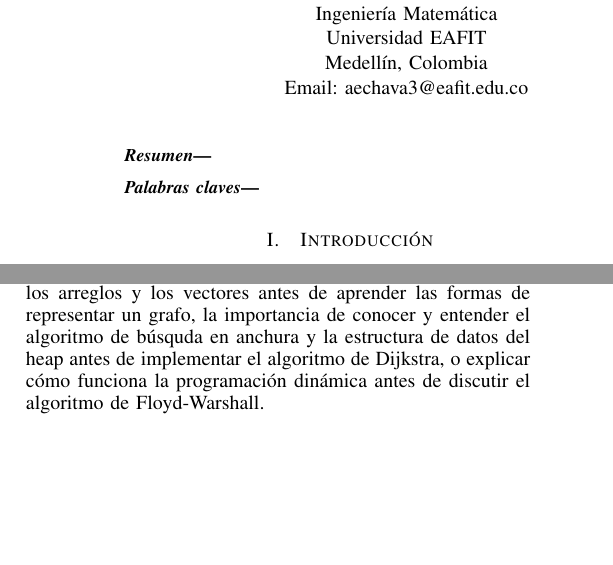
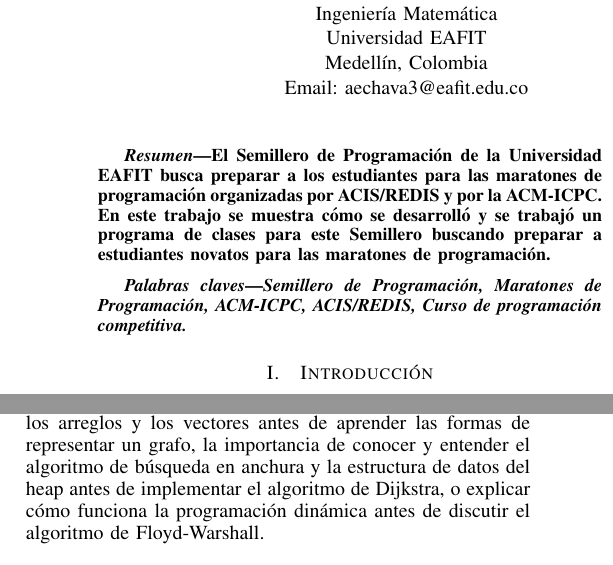
Before and after one commit to anaechavarria/SemilleroProgramacion, a LaTeX paper (Trabajo/Informe Final/Desarrollo e implementación de un programa de trabajo para el semillero de programación.tex): two parts of the columns of pages 1 and 2 of 4, joined at a grey line, cut so that both start at the same text, the shorter picture padded with empty space. Compiled offline with pdfLaTeX.

Commit message:
Adding abstract and keywords

```diff
--- a/Trabajo/Informe Final/Desarrollo e implementación de un programa de trabajo para el semillero de programación.tex
+++ b/Trabajo/Informe Final/Desarrollo e implementación de un programa de trabajo para el semillero de programación.tex
@@ -66,10 +66,12 @@
 
 \begin{abstract}
 % Se presenta en un párrafo de máximo 200 palabras, en el que se señale el motivo de la realización del proyecto, el contexto dentro del cual se desarrolló y la contribución de acuerdo con los resultados obtenidos sin detallar en los mismos. El resumen debe presentarse en español y en inglés.
+El Semillero de Programación de la Universidad EAFIT busca preparar a los estudiantes para las maratones de programación organizadas por ACIS/REDIS y por la ACM-ICPC. En este trabajo se muestra cómo se desarrolló y se trabajó un programa de clases para este Semillero buscando preparar a estudiantes novatos para las maratones de programación.
 \end{abstract}
 
 \begin{keywords}
 % Se citan las palabras que pueden servir para identificar el trabajo en las bases de datos en caso de publicación y que hacen referencia a los temas de los que trata el trabajo.
+Semillero de Programación, Maratones de Programación, ACM-ICPC, ACIS/REDIS, Curso de programación competitiva.
 \end{keywords}
 
 \section{Introducción}
@@ -97,7 +99,7 @@
 % Se reportan los resultados, sin emitir juicios ni opiniones de carácter personal. Se deben definir los símbolos y las unidades empleadas, incluir figuras y tablas que reporten los resultados obtenidos. Los datos se presentan en forma  tal que otras personas los puedan usar, haciendo énfasis en el texto de aquellos aspectos que son más importantes en las tablas, gráficos o figuras. Dar barras de errores o límites de validez para datos numéricos o gráficos. Las tablas y figuras deben ser poseer un título que describa de manera concisa el contenido de lo que se cita. Igualmente, en este ítem se extraen los principios, relaciones, o generalizaciones de los resultados logradas como consecuencia del análisis de comportamiento de los mismos.
 
 \subsection{Programa clase a clase}
-El Semillero se desarrolló en 15 sesiones semanales de dos horas de duración cada una. Los contenidos trabajados en cada sesión se muestran en la tabla~\ref{Tabla:temas}. Acá se puede ver que la dificultad de los algoritmos va aumentando progresivamente y los elementos necesarios para entender e implementar un algoritmo específico se enseñan antes de dicho algoritmo. Ejemplos de esto serían la necesidad de aprender a utilizar los arreglos y los vectores antes de aprender las formas de representar un grafo, la importancia de conocer y entender el algoritmo de búsquda en anchura y la estructura de datos del heap antes de implementar el algoritmo de Dijkstra, o explicar cómo funciona la programación dinámica antes de discutir el algoritmo de Floyd-Warshall.
+El Semillero se desarrolló en 15 sesiones semanales de dos horas de duración cada una. Los contenidos trabajados en cada sesión se muestran en la tabla~\ref{Tabla:temas}. Acá se puede ver que la dificultad de los algoritmos va aumentando progresivamente y los elementos necesarios para entender e implementar un algoritmo específico se enseñan antes de dicho algoritmo. Ejemplos de esto serían la necesidad de aprender a utilizar los arreglos y los vectores antes de aprender las formas de representar un grafo, la importancia de conocer y entender el algoritmo de búsqueda en anchura y la estructura de datos del heap antes de implementar el algoritmo de Dijkstra, o explicar cómo funciona la programación dinámica antes de discutir el algoritmo de Floyd-Warshall.
 
 \begin{table}
 	\centering
```
Also changed, not shown: Trabajo/Informe Final/Desarrollo e implementación de un programa de trabajo para el semillero de programación.pdf, Trabajo/Informe Final/Desarrollo e implementación de un programa de trabajo para el semillero de programación.tex (4 more changed lines).
